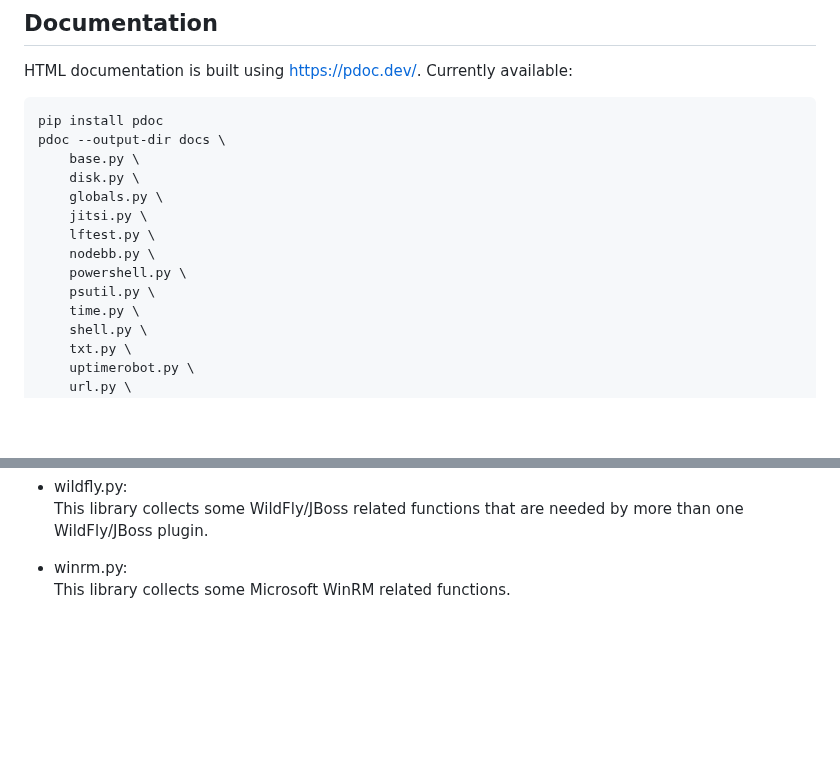
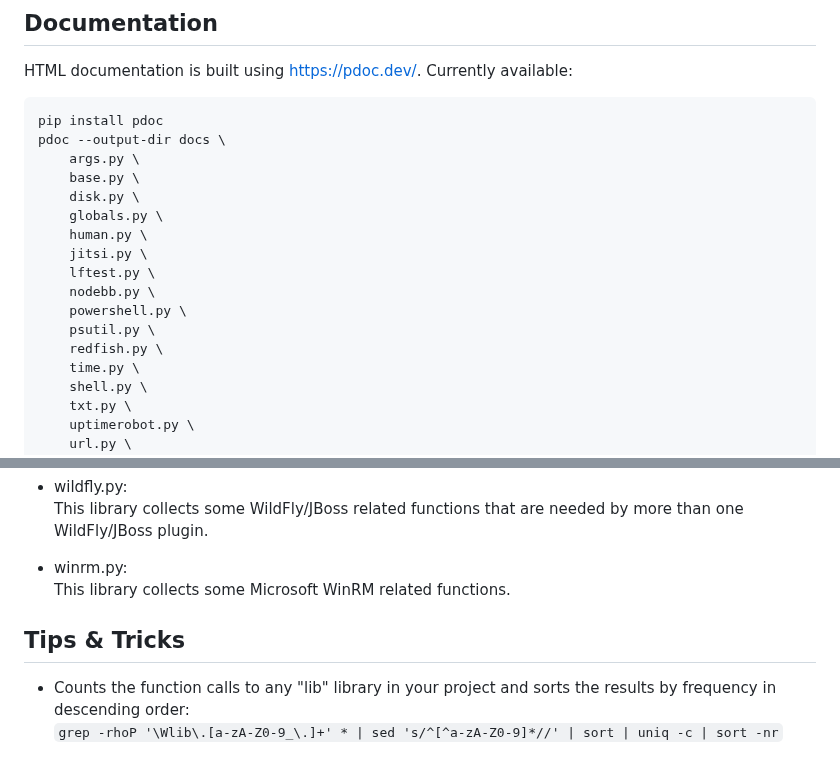
Before and after one commit to Linuxfabrik/lib, a Markdown page: README.md, 2 parts joined by grey strips. Drawn GitHub-style; blank space fills up the shorter version.

Commit message:
docs: update README

````diff
--- a/README.md
+++ b/README.md
@@ -15,14 +15,17 @@ HTML documentation is built using [https://pdoc.dev/](https://pdoc.dev/). Curren
 ```
 pip install pdoc
 pdoc --output-dir docs \
+    args.py \
     base.py \
     disk.py \
     globals.py \
+    human.py \
     jitsi.py \
     lftest.py \
     nodebb.py \
     powershell.py \
     psutil.py \
+    redfish.py \
     time.py \
     shell.py \
     txt.py \
@@ -142,3 +145,9 @@ This library collects some WildFly/JBoss related functions that are needed by mo
 
 * winrm.py:
 This library collects some Microsoft WinRM related functions.
+
+
+## Tips & Tricks
+
+* Counts the function calls to any "lib" library in your project and sorts the results by frequency in descending order:
+  `grep -rhoP '\Wlib\.[a-zA-Z0-9_\.]+' * | sed 's/^[^a-zA-Z0-9]*//' | sort | uniq -c | sort -nr`
````
